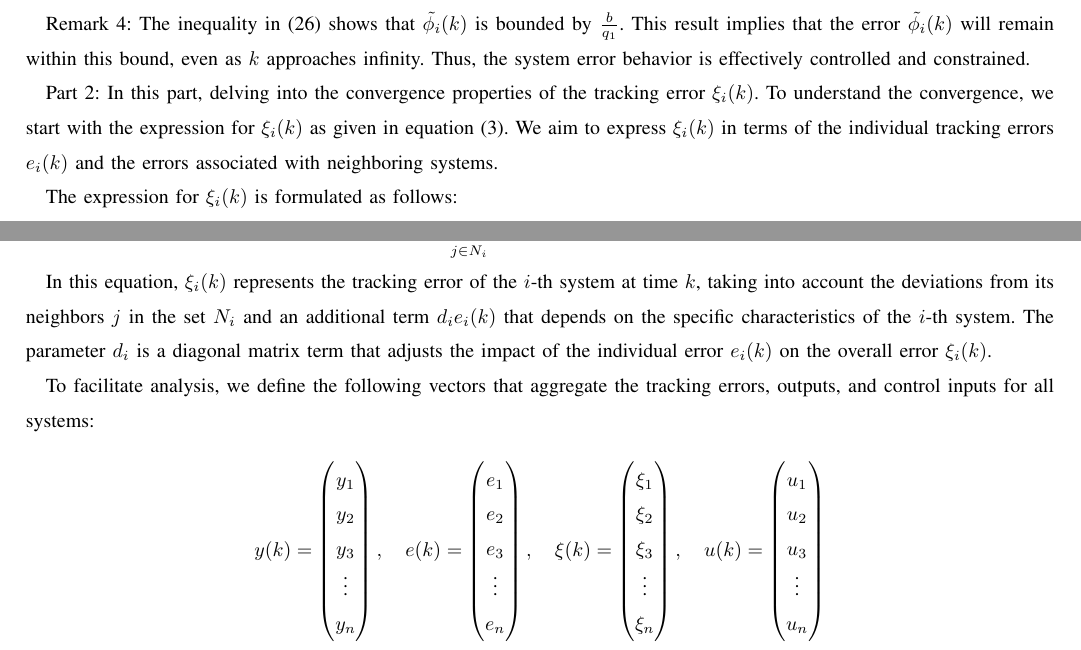
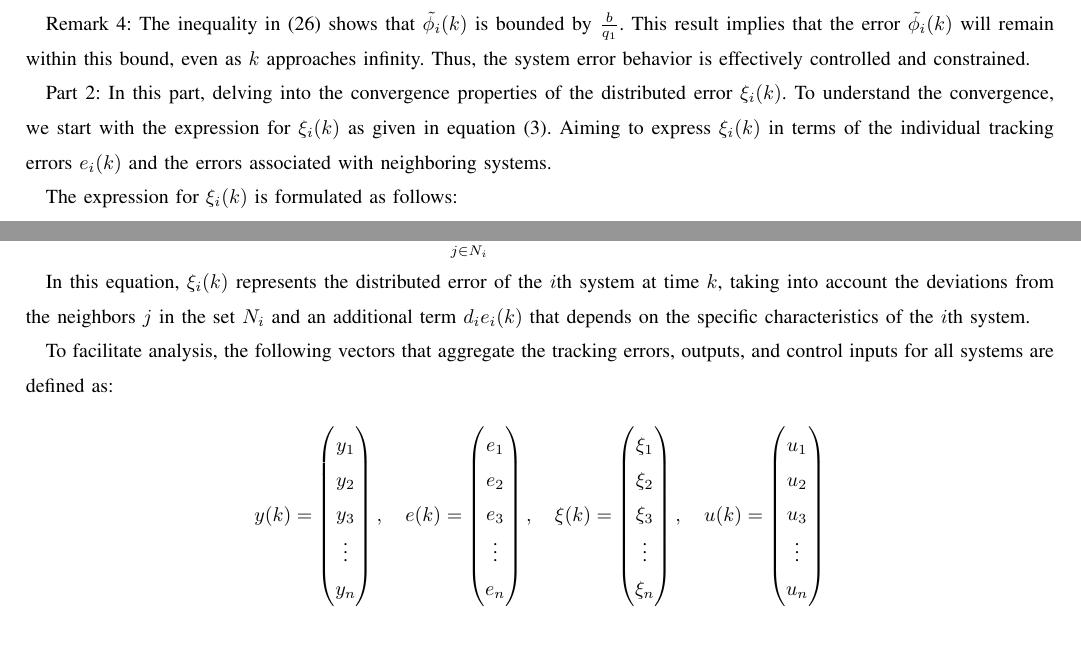
Before and after one commit to TonyBimenyi/First-Paper, a LaTeX paper (mfasmc.tex): two parts of pages 7 and 8 of 15, joined at a grey line, cut so that both start at the same text. Compiled offline with pdfLaTeX.

Commit message:
starting part 2

```diff
--- a/mfasmc.tex
+++ b/mfasmc.tex
@@ -492,7 +492,7 @@ Remark 4: The inequality in \eqref{model 26} shows that \(\tilde{\phi_i}(k)\) is
 
 
 
-Part 2: In this part, delving into the convergence properties of the tracking error \(\xi_i(k)\). To understand the convergence, we start with the expression for \(\xi_i(k)\) as given in equation (\ref{model 3}). We aim to express \(\xi_i(k)\) in terms of the individual tracking errors \(e_i(k)\) and the errors associated with neighboring systems.
+Part 2: In this part, delving into the convergence properties of the distributed error \(\xi_i(k)\). To understand the convergence, we start with the expression for \(\xi_i(k)\) as given in equation (\ref{model 3}). Aiming to express \(\xi_i(k)\) in terms of the individual tracking errors \(e_i(k)\) and the errors associated with neighboring systems.
 
 The expression for \(\xi_i(k)\) is formulated as follows:
 
@@ -501,9 +501,9 @@ The expression for \(\xi_i(k)\) is formulated as follows:
     \xi_i(k) = \sum_{j \in N_i} (e_i(k) - e_j(k)) + d_i e_i(k)
 \end{equation}
 
-In this equation, \(\xi_i(k)\) represents the tracking error of the \(i\)-th system at time \(k\), taking into account the deviations from its neighbors \(j\) in the set \(N_i\) and an additional term \(d_i e_i(k)\) that depends on the specific characteristics of the \(i\)-th system. The parameter \(d_i\) is a diagonal matrix term that adjusts the impact of the individual error \(e_i(k)\) on the overall error \(\xi_i(k)\).
+In this equation, \(\xi_i(k)\) represents the distributed error of the $i$th system at time \(k\), taking into account the deviations from the neighbors \(j\) in the set \(N_i\) and an additional term \(d_i e_i(k)\) that depends on the specific characteristics of the $i$th system.
 
-To facilitate analysis, we define the following vectors that aggregate the tracking errors, outputs, and control inputs for all systems:
+To facilitate analysis, the following vectors that aggregate the tracking errors, outputs, and control inputs for all systems are defined as:
 
 \[
 y(k) = \begin{pmatrix} y_1 \\ y_2 \\ y_3 \\ \vdots \\ y_n \end{pmatrix}, \quad
```
Also changed, not shown: mfasmc.pdf, 3 other files.
